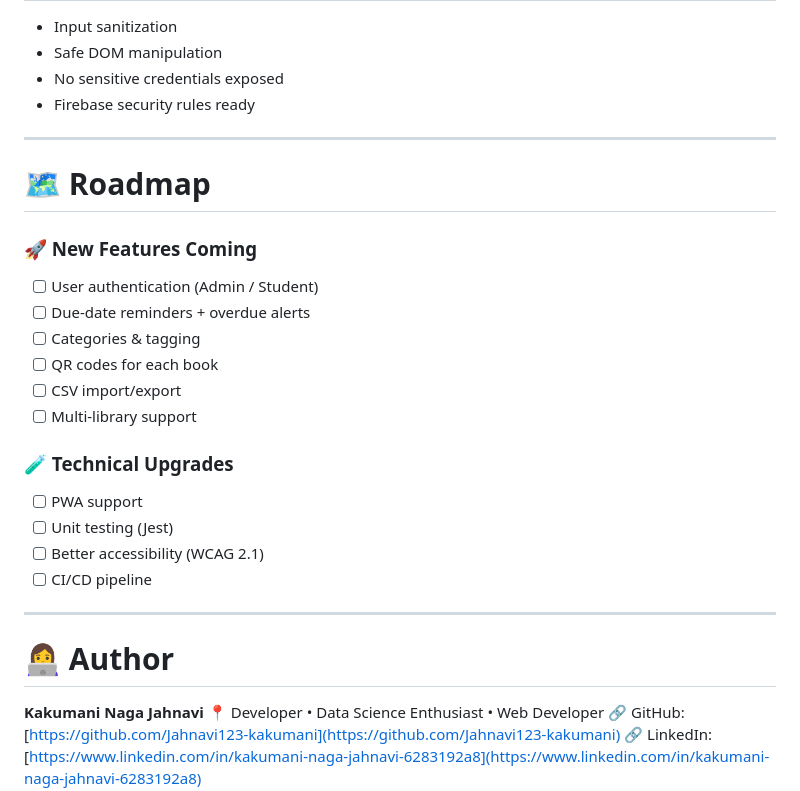
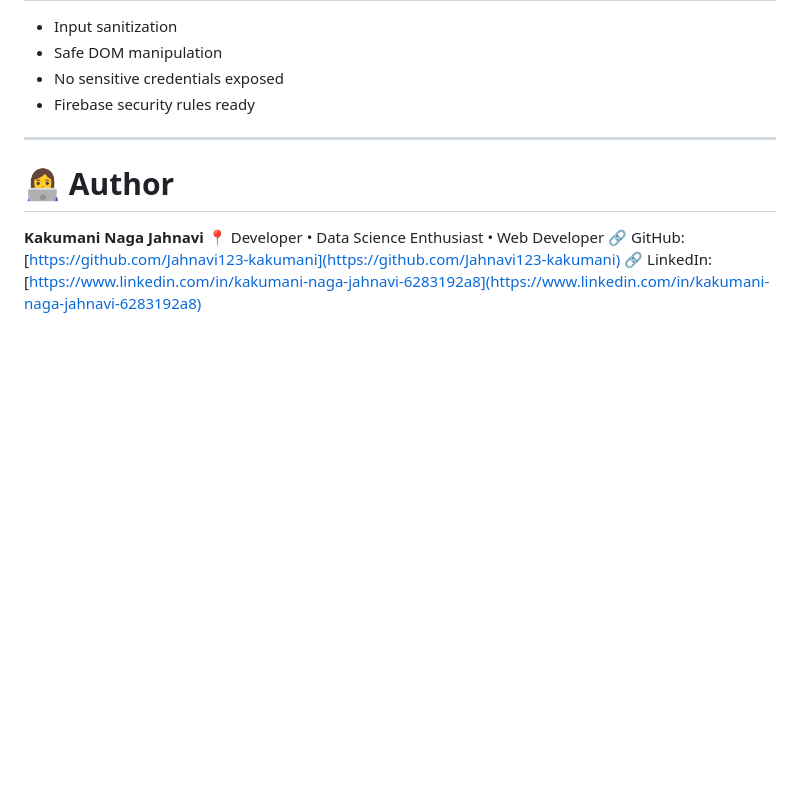
Before and after one commit to k-naga-jahnavi/library-management-system, a Markdown page: README.md, the part around the change. GitHub-like rendering; blank space fills up the shorter version.

Commit message:
Remove roadmap section from README
Removed the roadmap section detailing upcoming features and technical upgrades.

```diff
--- a/README.md
+++ b/README.md
@@ -279,27 +279,6 @@ Layouts adjust automatically using Bootstraps flexible grid system.
 
 ---
 
-# 🗺 **Roadmap**
-
-### 🚀 New Features Coming
-
-* [ ] User authentication (Admin / Student)
-* [ ] Due-date reminders + overdue alerts
-* [ ] Categories & tagging
-* [ ] QR codes for each book
-* [ ] CSV import/export
-* [ ] Multi-library support
-
-### 🧪 Technical Upgrades
-
-* [ ] PWA support
-* [ ] Unit testing (Jest)
-* [ ] Better accessibility (WCAG 2.1)
-* [ ] CI/CD pipeline
-
----
-
-
 # 👩‍💻 **Author**
 
 **Kakumani Naga Jahnavi**
```
